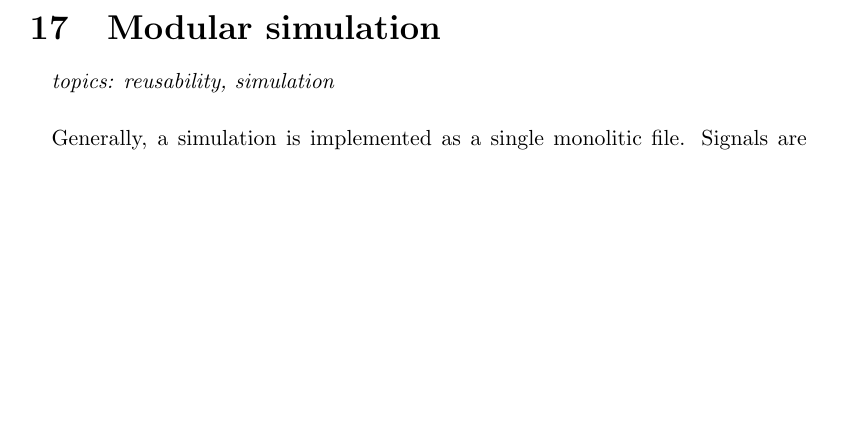
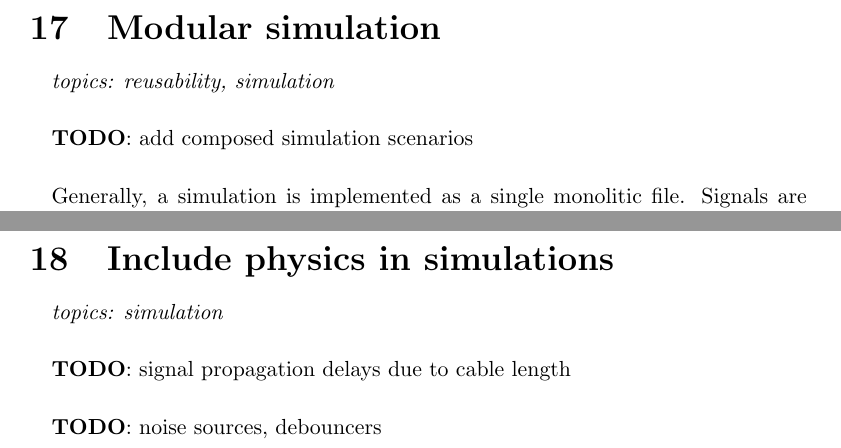
Before and after one commit to texane/fpga_notes, a LaTeX paper (main.tex): part of page 22 of 23 before the commit and two parts of pages 22 and 24 of 24 after it, the two joined at a grey line, cut so that both start at the same text, the shorter picture padded with empty space. Compiled offline with pdfLaTeX.

Commit message:
add physics to simulations

```diff
--- a/main.tex
+++ b/main.tex
@@ -419,6 +419,7 @@ are infered.
 %%
 \note{Modular simulation}
 \topics{reusability, simulation}
+\todo{add composed simulation scenarios}
 
 \paragraph{}
 Generally, a simulation is implemented as a single monolitic file. Signals
@@ -498,4 +499,12 @@ whatever signal is of interest to the user. With this approach, there
 is no need for the user to modify existing files.
 
 
+%%
+\note{Include physics in simulations}
+\topics{simulation}
+\todo{signal propagation delays due to cable length}
+\todo{noise sources, debouncers}
+
+
+
 \end{document}
```
Also changed, not shown: main.pdf.
